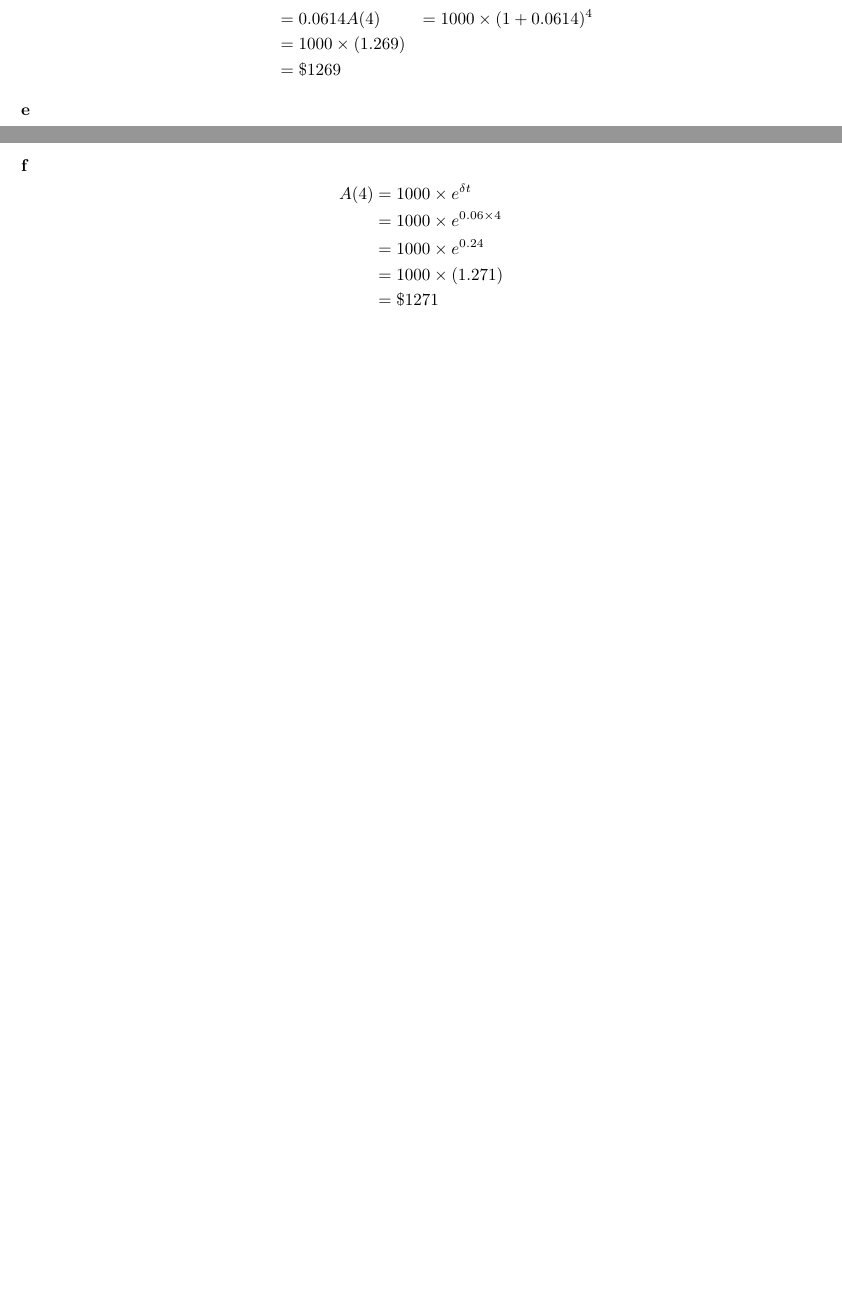
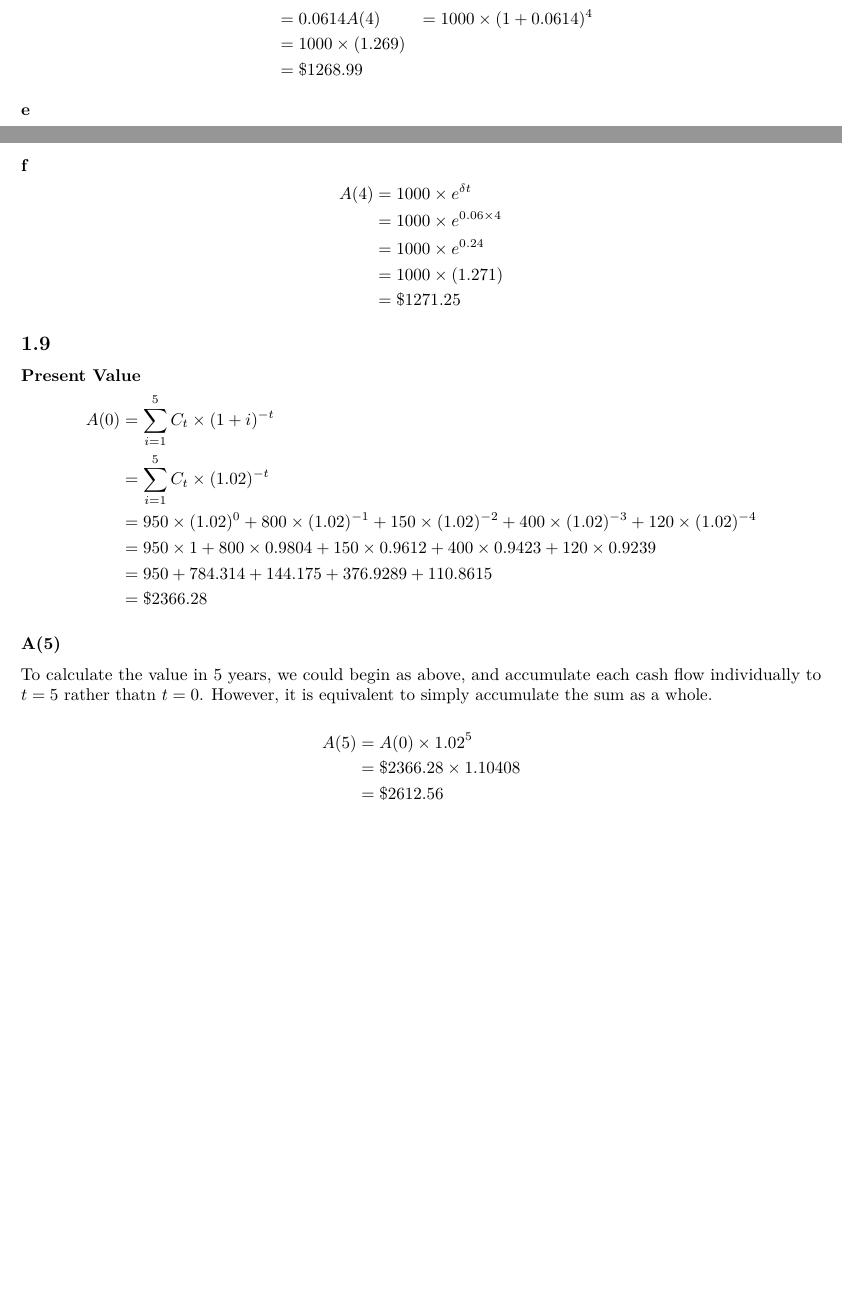
Before and after one commit to evandragich/math590, an R Markdown document (hw1.Rmd): two parts of pages 1 and 2 of 2, joined at a grey line, cut so that both start at the same text, the shorter picture padded with empty space. Rendered offline with R 4.5, knitr and Pandoc, then LaTeX, with nearby package versions.

Commit message:
added 1.19

```diff
--- a/hw1.Rmd
+++ b/hw1.Rmd
@@ -52,7 +52,7 @@ i(t) &= {1 + \frac{r^{(m)}}{m}}^ {m} - 1 \\
 &= 0.0614
 A(4) &= 1000 \times (1 + 0.0614) ^ 4 \\
 &= 1000 \times (1.269) \\
-&= \$ 1269
+&= \$ 1268.99
 \end{aligned}
 $$
 
@@ -79,6 +79,33 @@ A(4) &= 1000 \times e ^ {\delta t} \\
 &= 1000 \times e ^ {0.06 \times 4} \\
 &= 1000 \times e ^ {0.24} \\
 &= 1000 \times (1.271) \\
-&= \$ 1271
+&= \$ 1271.25
 \end{aligned}
 $$
+
+## 1.9
+
+### Present Value
+
+$$
+\begin{aligned}
+A(0) &= \sum_{i = 1}^{5}{C_{t} \times (1 + i)^{-t}} \\
+&= \sum_{i = 1}^{5}{C_{t} \times (1.02)^{-t}} \\
+&= 950 \times (1.02)^{0} + 800 \times (1.02)^{-1} + 150 \times (1.02)^{-2} + 400 \times (1.02)^{-3} + 120 \times (1.02)^{-4} \\
+&= 950 \times 1 + 800 \times 0.9804 + 150 \times 0.9612 + 400 \times 0.9423 + 120 \times 0.9239 \\
+&= 950 + 784.314 + 144.175 + 376.9289 + 110.8615 \\
+&= \$2366.28
+\end{aligned}
+$$
+
+### A(5)
+
+To calculate the value in 5 years, we could begin as above, and accumulate each cash flow individually to $t = 5$ rather thatn $t = 0$. However, it is equivalent to simply accumulate the sum as a whole.
+
+$$
+\begin{aligned}
+A(5) &= A(0) \times 1.02^5 \\
+&= \$2366.28 \times 1.10408 \\
+&= \$2612.56
+\end{aligned}
+$$
```
Also changed, not shown: hw1.pdf, hw1.Rmd (8 more changed lines).
